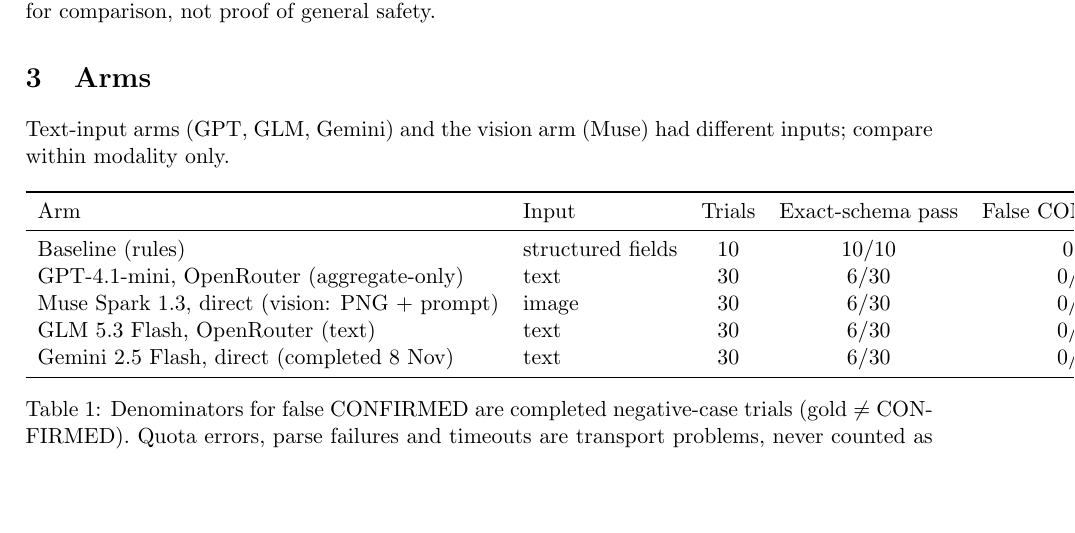
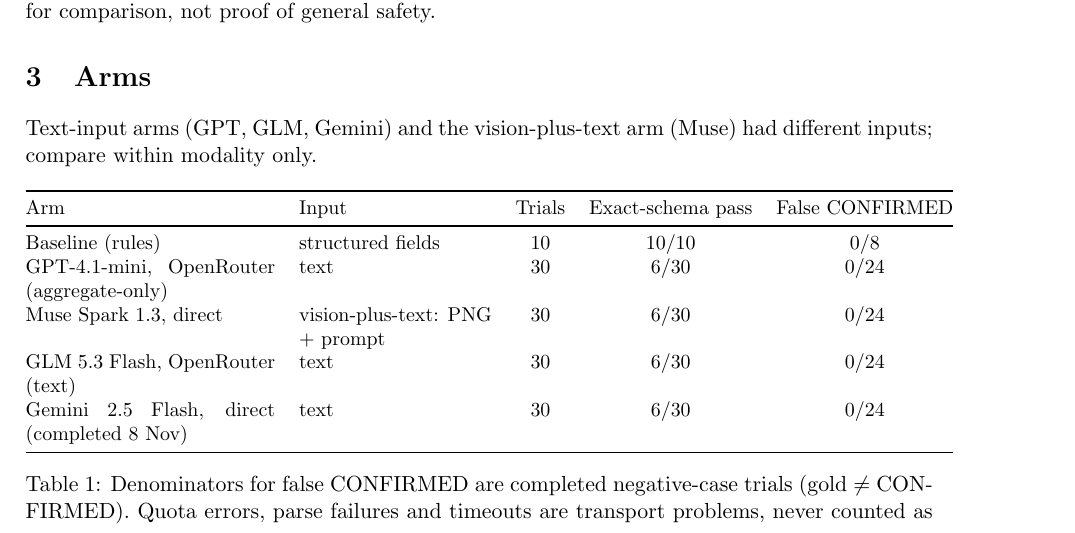
Before and after one commit to drizzy765/micro1-eval, a LaTeX document (reports/eval-report.tex): part of page 1 of 3, cut so that both start at the same text, the shorter picture padded with empty space. Compiled offline with pdfLaTeX.

Commit message:
fix: keep Section 3 arms table inside the page
Use wrapping paragraph columns at small size instead of rigid l columns,
so long arm/input cells wrap within the text block. Also corrects stale
vision wording to vision-plus-text to match the report.

```diff
--- a/reports/eval-report.tex
+++ b/reports/eval-report.tex
@@ -51,22 +51,23 @@
 
 \section{Arms}
 
-Text-input arms (GPT, GLM, Gemini) and the vision arm (Muse) had different
-inputs; compare within modality only.
+Text-input arms (GPT, GLM, Gemini) and the vision-plus-text arm (Muse) had
+different inputs; compare within modality only.
 
 \begin{table}[h]
 \centering
-\begin{tabular}{llccc}
+{\small
+\begin{tabular}{@{}p{4.4cm}p{3.4cm}ccc@{}}
 \toprule
 Arm & Input & Trials & Exact-schema pass & False CONFIRMED \\
 \midrule
 Baseline (rules) & structured fields & 10 & 10/10 & 0/8 \\
 GPT-4.1-mini, OpenRouter (aggregate-only) & text & 30 & 6/30 & 0/24 \\
-Muse Spark 1.3, direct (vision: PNG + prompt) & image & 30 & 6/30 & 0/24 \\
+Muse Spark 1.3, direct & vision-plus-text: PNG + prompt & 30 & 6/30 & 0/24 \\
 GLM 5.3 Flash, OpenRouter (text) & text & 30 & 6/30 & 0/24 \\
 Gemini 2.5 Flash, direct (completed 8 Nov) & text & 30 & 6/30 & 0/24 \\
 \bottomrule
-\end{tabular}
+\end{tabular}}
 \caption{Denominators for false CONFIRMED are completed negative-case trials
 (gold $\neq$ CONFIRMED). Quota errors, parse failures and timeouts are
 transport problems, never counted as answers.}
```
